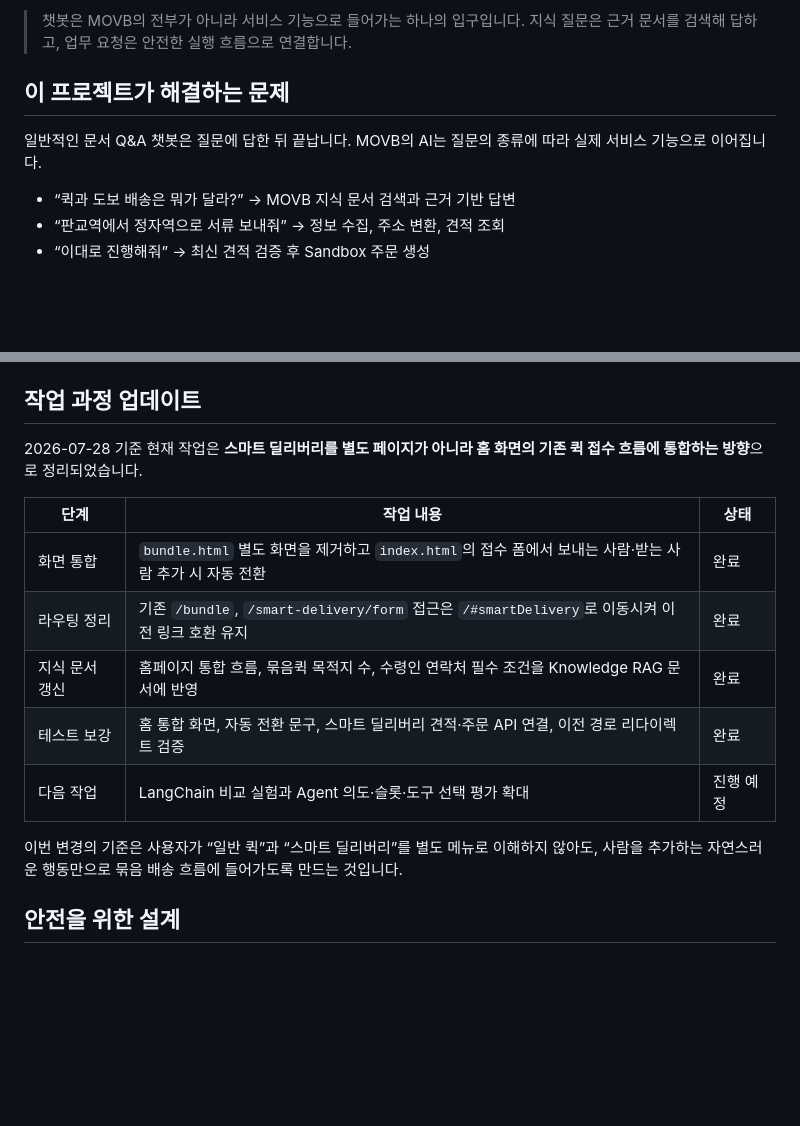
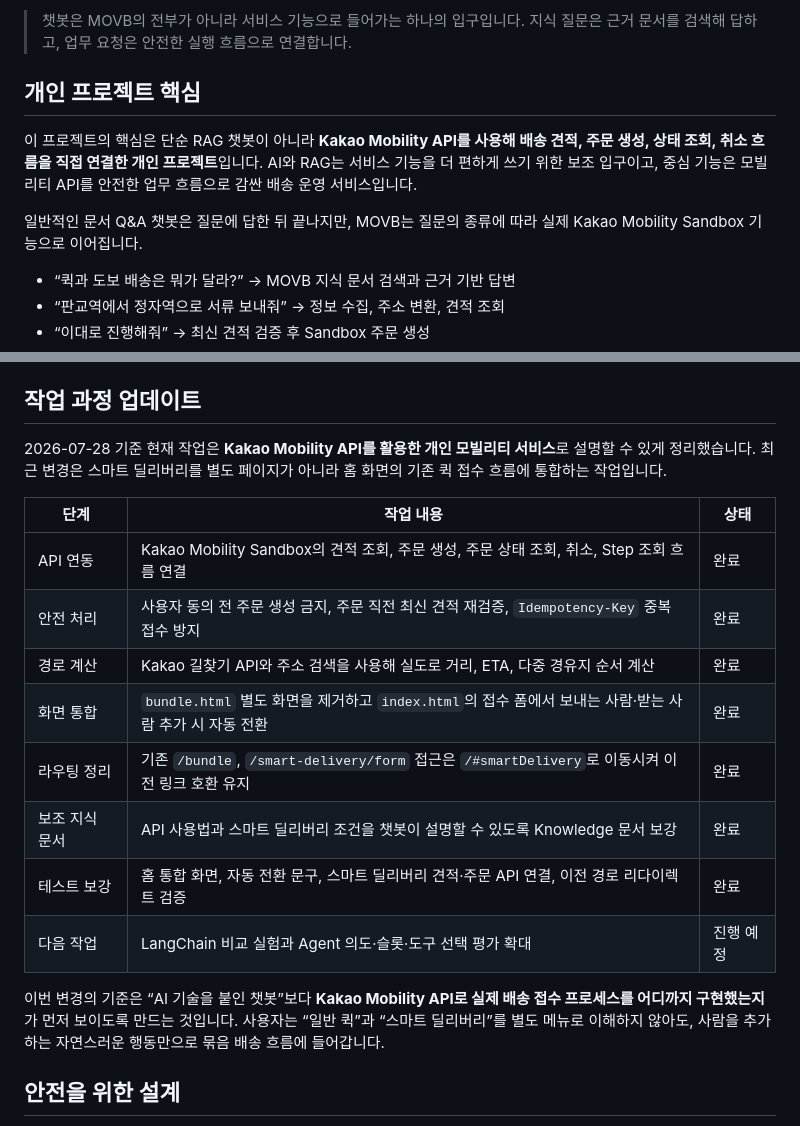
Before and after one commit to baek-seunghwan/ChatBot, a Markdown page: README.md, 2 parts joined by grey strips. GitHub-like rendering; blank space fills up the shorter version.

Commit message:
docs: emphasize kakao mobility api project scope

```diff
--- a/README.md
+++ b/README.md
@@ -15,10 +15,15 @@ Kakao Mobility Sandbox API를 이용해 견적 조회, 주문 생성, 상태 조
 > 챗봇은 MOVB의 전부가 아니라 서비스 기능으로 들어가는 하나의 입구입니다.
 > 지식 질문은 근거 문서를 검색해 답하고, 업무 요청은 안전한 실행 흐름으로 연결합니다.
 
-## 이 프로젝트가 해결하는 문제
+## 개인 프로젝트 핵심
 
-일반적인 문서 Q&A 챗봇은 질문에 답한 뒤 끝납니다. MOVB의 AI는 질문의 종류에 따라
-실제 서비스 기능으로 이어집니다.
+이 프로젝트의 핵심은 단순 RAG 챗봇이 아니라 **Kakao Mobility API를 사용해 배송
+견적, 주문 생성, 상태 조회, 취소 흐름을 직접 연결한 개인 프로젝트**입니다. AI와
+RAG는 서비스 기능을 더 편하게 쓰기 위한 보조 입구이고, 중심 기능은 모빌리티 API를
+안전한 업무 흐름으로 감싼 배송 운영 서비스입니다.
+
+일반적인 문서 Q&A 챗봇은 질문에 답한 뒤 끝나지만, MOVB는 질문의 종류에 따라
+실제 Kakao Mobility Sandbox 기능으로 이어집니다.
 
 - “퀵과 도보 배송은 뭐가 달라?” → MOVB 지식 문서 검색과 근거 기반 답변
 - “판교역에서 정자역으로 서류 보내줘” → 정보 수집, 주소 변환, 견적 조회
@@ -146,19 +151,25 @@ CI는 Pull Request와 `main` push마다 두 검증을 자동 실행합니다.
 
 ## 작업 과정 업데이트
 
-2026-07-28 기준 현재 작업은 **스마트 딜리버리를 별도 페이지가 아니라 홈 화면의
-기존 퀵 접수 흐름에 통합하는 방향**으로 정리되었습니다.
+2026-07-28 기준 현재 작업은 **Kakao Mobility API를 활용한 개인 모빌리티 서비스**로
+설명할 수 있게 정리했습니다. 최근 변경은 스마트 딜리버리를 별도 페이지가 아니라
+홈 화면의 기존 퀵 접수 흐름에 통합하는 작업입니다.
 
 | 단계 | 작업 내용 | 상태 |
 |---|---|---|
+| API 연동 | Kakao Mobility Sandbox의 견적 조회, 주문 생성, 주문 상태 조회, 취소, Step 조회 흐름 연결 | 완료 |
+| 안전 처리 | 사용자 동의 전 주문 생성 금지, 주문 직전 최신 견적 재검증, `Idempotency-Key` 중복 접수 방지 | 완료 |
+| 경로 계산 | Kakao 길찾기 API와 주소 검색을 사용해 실도로 거리, ETA, 다중 경유지 순서 계산 | 완료 |
 | 화면 통합 | `bundle.html` 별도 화면을 제거하고 `index.html`의 접수 폼에서 보내는 사람·받는 사람 추가 시 자동 전환 | 완료 |
 | 라우팅 정리 | 기존 `/bundle`, `/smart-delivery/form` 접근은 `/#smartDelivery`로 이동시켜 이전 링크 호환 유지 | 완료 |
-| 지식 문서 갱신 | 홈페이지 통합 흐름, 묶음퀵 목적지 수, 수령인 연락처 필수 조건을 Knowledge RAG 문서에 반영 | 완료 |
+| 보조 지식 문서 | API 사용법과 스마트 딜리버리 조건을 챗봇이 설명할 수 있도록 Knowledge 문서 보강 | 완료 |
 | 테스트 보강 | 홈 통합 화면, 자동 전환 문구, 스마트 딜리버리 견적·주문 API 연결, 이전 경로 리다이렉트 검증 | 완료 |
 | 다음 작업 | LangChain 비교 실험과 Agent 의도·슬롯·도구 선택 평가 확대 | 진행 예정 |
 
-이번 변경의 기준은 사용자가 “일반 퀵”과 “스마트 딜리버리”를 별도 메뉴로 이해하지
-않아도, 사람을 추가하는 자연스러운 행동만으로 묶음 배송 흐름에 들어가도록 만드는 것입니다.
+이번 변경의 기준은 “AI 기술을 붙인 챗봇”보다 **Kakao Mobility API로 실제 배송 접수
+프로세스를 어디까지 구현했는지**가 먼저 보이도록 만드는 것입니다. 사용자는 “일반
+퀵”과 “스마트 딜리버리”를 별도 메뉴로 이해하지 않아도, 사람을 추가하는 자연스러운
+행동만으로 묶음 배송 흐름에 들어갑니다.
 
 ## 안전을 위한 설계
 
```
